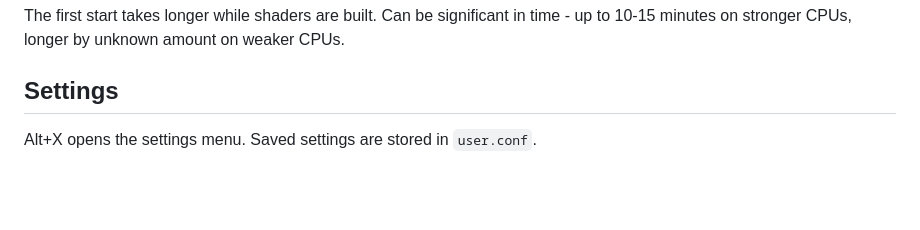
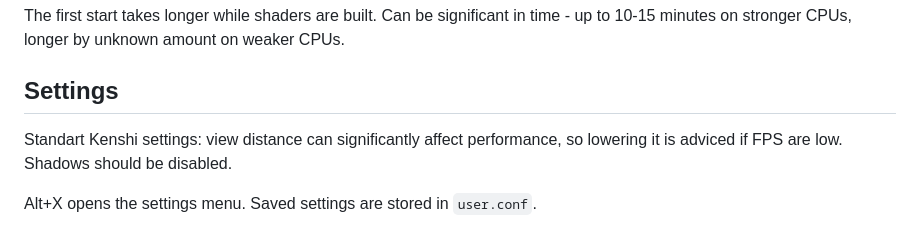
Before and after one commit to GARGEAN/Kenshi-RTX-Remix, a Markdown page: README.md, the part around the change. GitHub-like rendering; blank space fills up the shorter version.

```diff
--- a/README.md
+++ b/README.md
@@ -18,6 +18,8 @@ Path-traced rendering for Kenshi, based on NVIDIA RTX Remix.
 The first start takes longer while shaders are built. Can be significant in time - up to 10-15 minutes on stronger CPUs, longer by unknown amount on weaker CPUs.
 
 ## Settings
+
+Standart Kenshi settings: view distance can significantly affect performance, so lowering it is adviced if FPS are low. Shadows should be disabled.
 
 Alt+X opens the settings menu. Saved settings are stored in `user.conf`.
 
```
